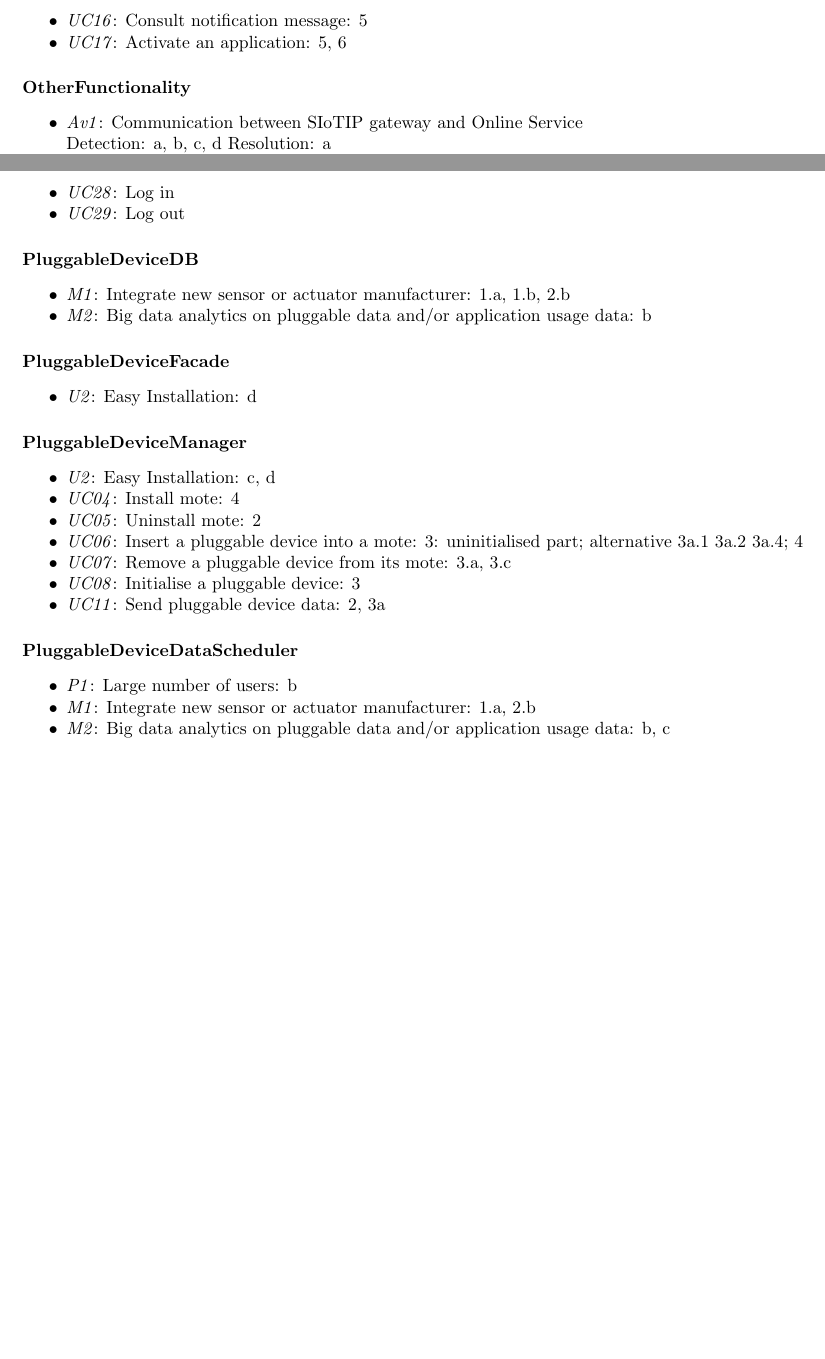
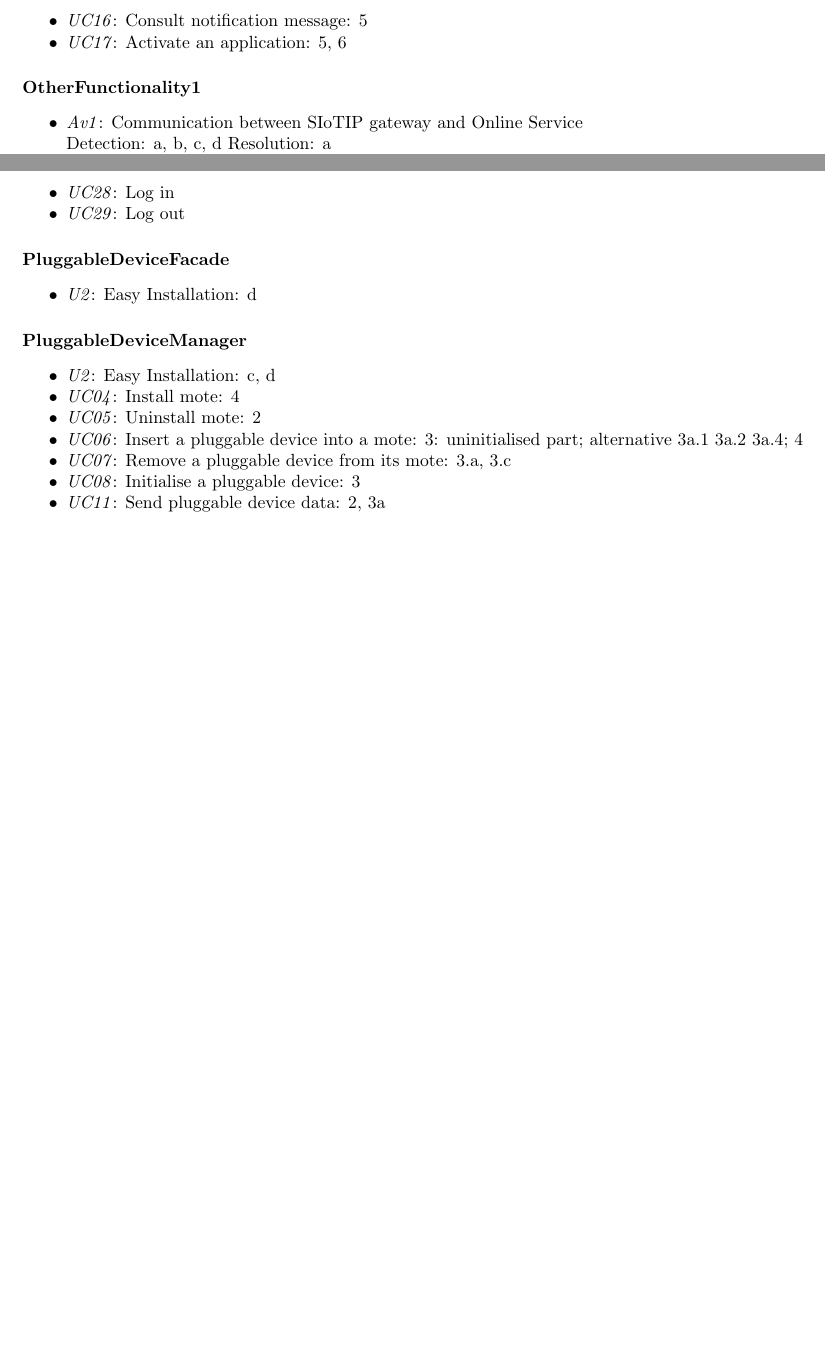
Before and after one commit to arminnh/ma1-software-architecture-assignment, a LaTeX thesis (part-2/report/report.tex, which reads part-2/report/decomposition-1.tex): two parts of pages 9 and 10 of 18, joined at a grey line, cut so that both start at the same text, the shorter picture padded with empty space. Compiled offline with pdfLaTeX.

Commit message:
removed too much info from decomposition-1: verify and refine

```diff
--- a/part-2/report/decomposition-1.tex
+++ b/part-2/report/decomposition-1.tex
@@ -425,7 +425,7 @@
             \item \emph{UC17}: Activate an application: 5, 6
         \end{itemize}
 
-    \paragraph{OtherFunctionality}
+    \paragraph{OtherFunctionality1}
         \begin{itemize}
             \item \emph{Av1}: Communication between SIoTIP gateway and Online Service \\
                                Detection: a, b, c, d
@@ -462,12 +462,6 @@
             \item \emph{UC29}: Log out
         \end{itemize}
 
-    \paragraph{PluggableDeviceDB}
-        \begin{itemize}
-            \item \emph{M1}: Integrate new sensor or actuator manufacturer: 1.a, 1.b, 2.b
-            \item \emph{M2}: Big data analytics on pluggable data and/or application usage data: b
-        \end{itemize}
-
     \paragraph{PluggableDeviceFacade}
         \begin{itemize}
         	\item \emph{U2}: Easy Installation: d
@@ -483,10 +477,3 @@
             \item \emph{UC08}: Initialise a pluggable device: 3
             \item \emph{UC11}: Send pluggable device data: 2, 3a
         \end{itemize}
-
-    \paragraph{PluggableDeviceDataScheduler}
-        \begin{itemize}
-            \item \emph{P1}: Large number of users: b
-            \item \emph{M1}: Integrate new sensor or actuator manufacturer: 1.a, 2.b
-            \item \emph{M2}: Big data analytics on pluggable data and/or application usage data: b, c
-        \end{itemize}
```
Also changed, not shown: part-2/report/decomposition-2.tex (+0 -2 lines), part-2/report/report.pdf.
